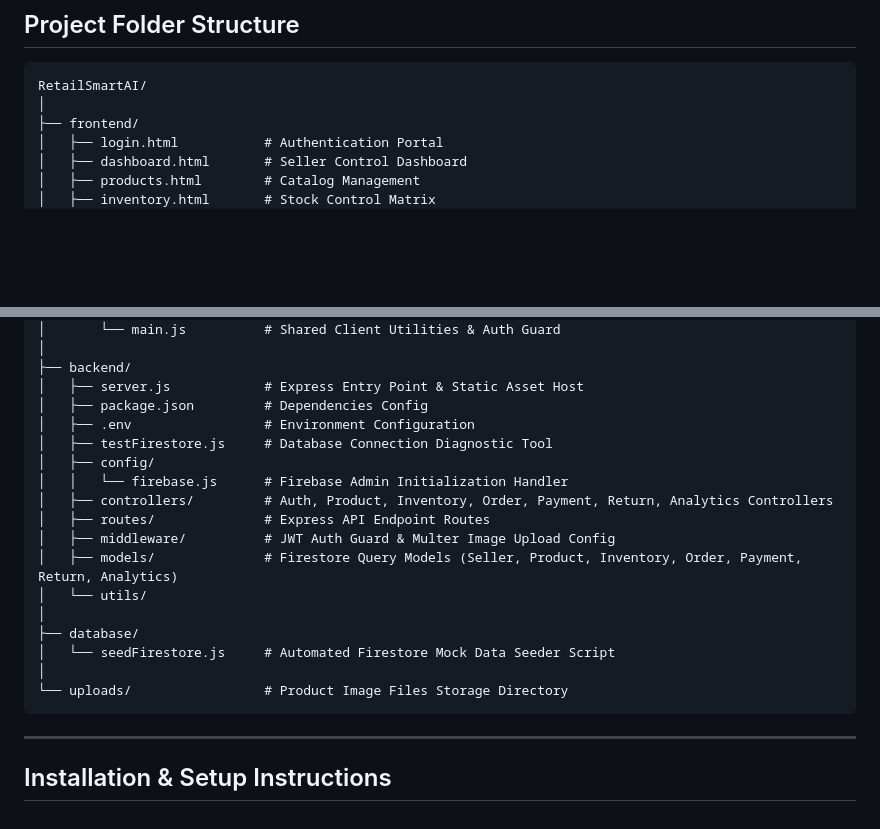
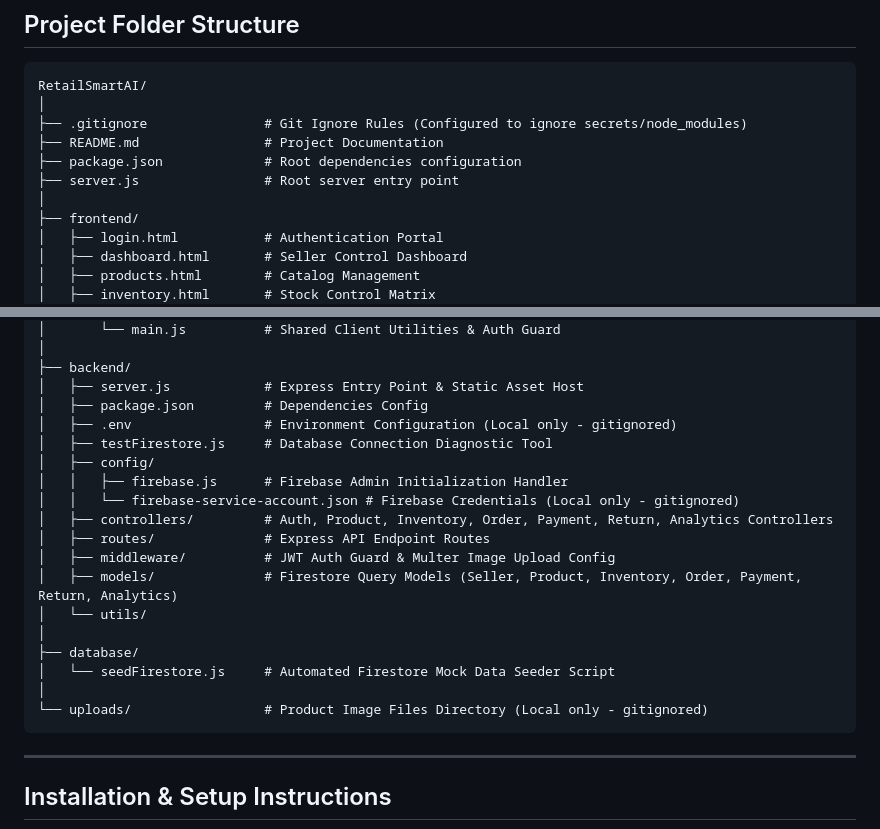
Before and after one commit to hasini3107/Retail-Smart, a Markdown page: README.md, 2 parts joined by grey strips. GitHub-like rendering; blank space fills up the shorter version.

````diff
--- a/README.md
+++ b/README.md
@@ -41,6 +41,11 @@ RetailSmart AI is a full-stack e-commerce seller management platform built with
 ```
 RetailSmartAI/
 │
+├── .gitignore               # Git Ignore Rules (Configured to ignore secrets/node_modules)
+├── README.md                # Project Documentation
+├── package.json             # Root dependencies configuration
+├── server.js                # Root server entry point
+│
 ├── frontend/
 │   ├── login.html           # Authentication Portal
 │   ├── dashboard.html       # Seller Control Dashboard
@@ -59,10 +64,11 @@ RetailSmartAI/
 ├── backend/
 │   ├── server.js            # Express Entry Point & Static Asset Host
 │   ├── package.json         # Dependencies Config
-│   ├── .env                 # Environment Configuration
+│   ├── .env                 # Environment Configuration (Local only - gitignored)
 │   ├── testFirestore.js     # Database Connection Diagnostic Tool
 │   ├── config/
-│   │   └── firebase.js      # Firebase Admin Initialization Handler
+│   │   ├── firebase.js      # Firebase Admin Initialization Handler
+│   │   └── firebase-service-account.json # Firebase Credentials (Local only - gitignored)
 │   ├── controllers/         # Auth, Product, Inventory, Order, Payment, Return, Analytics Controllers
 │   ├── routes/              # Express API Endpoint Routes
 │   ├── middleware/          # JWT Auth Guard & Multer Image Upload Config
@@ -72,7 +78,7 @@ RetailSmartAI/
 ├── database/
 │   └── seedFirestore.js     # Automated Firestore Mock Data Seeder Script
 │
-└── uploads/                 # Product Image Files Storage Directory
+└── uploads/                 # Product Image Files Directory (Local only - gitignored)
 ```
 
 ---
````
